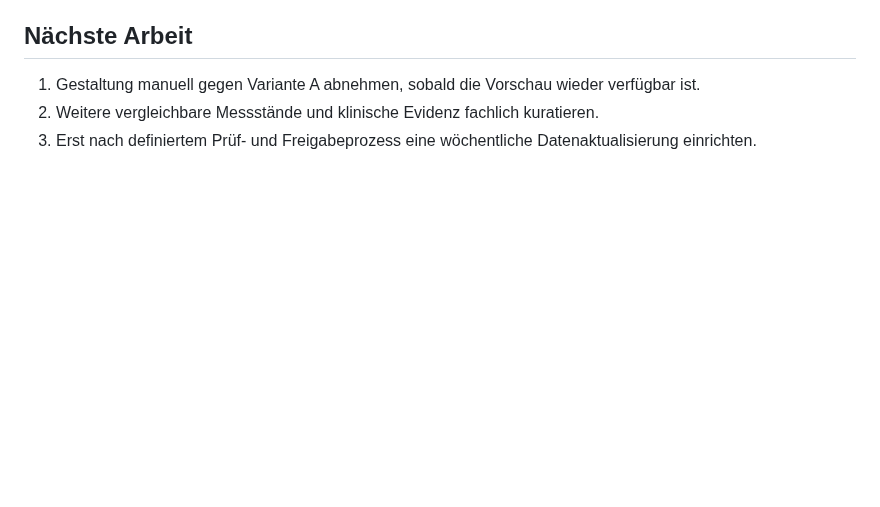
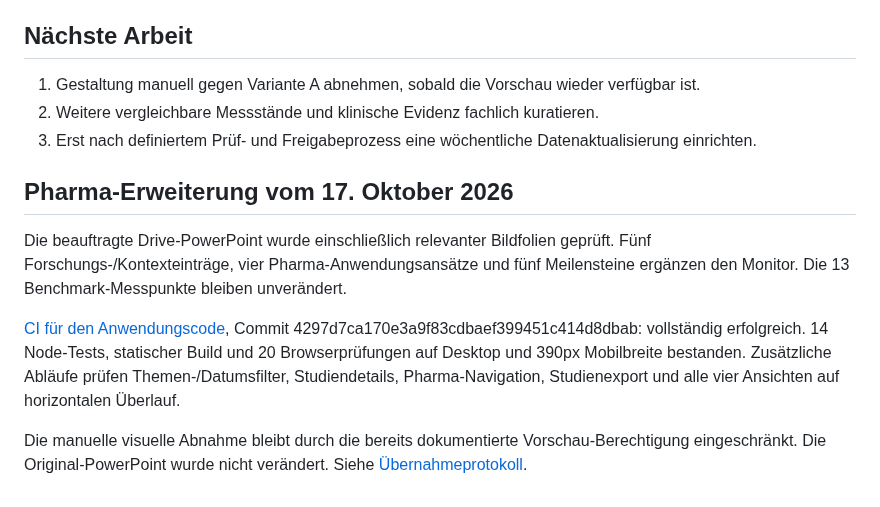
Before and after one commit to gilles-pe/ai-in-medicine-monitor, a Markdown page: docs/implementation-status.md, the part around the change. Rendered like a GitHub page; blank space fills up the shorter version.

```diff
--- a/docs/implementation-status.md
+++ b/docs/implementation-status.md
@@ -56,3 +56,11 @@ Die zusätzliche manuelle Vorschau konnte nicht starten: `bwrap: Can't mount pro
 1. Gestaltung manuell gegen Variante A abnehmen, sobald die Vorschau wieder verfügbar ist.
 2. Weitere vergleichbare Messstände und klinische Evidenz fachlich kuratieren.
 3. Erst nach definiertem Prüf- und Freigabeprozess eine wöchentliche Datenaktualisierung einrichten.
+
+## Pharma-Erweiterung vom 17. Oktober 2026
+
+Die beauftragte Drive-PowerPoint wurde einschließlich relevanter Bildfolien geprüft. Fünf Forschungs-/Kontexteinträge, vier Pharma-Anwendungsansätze und fünf Meilensteine ergänzen den Monitor. Die 13 Benchmark-Messpunkte bleiben unverändert.
+
+[CI für den Anwendungscode](https://github.com/gilles-pe/ai-in-medicine-monitor/actions/runs/39054021747), Commit 4297d7ca170e3a9f83cdbaef399451c414d8dbab: vollständig erfolgreich. 14 Node-Tests, statischer Build und 20 Browserprüfungen auf Desktop und 390px Mobilbreite bestanden. Zusätzliche Abläufe prüfen Themen-/Datumsfilter, Studiendetails, Pharma-Navigation, Studienexport und alle vier Ansichten auf horizontalen Überlauf.
+
+Die manuelle visuelle Abnahme bleibt durch die bereits dokumentierte Vorschau-Berechtigung eingeschränkt. Die Original-PowerPoint wurde nicht verändert. Siehe [Übernahmeprotokoll](pharma-source-review-2026-10-17.md).
```
Also changed, not shown: README.md (+6 -0 lines).
